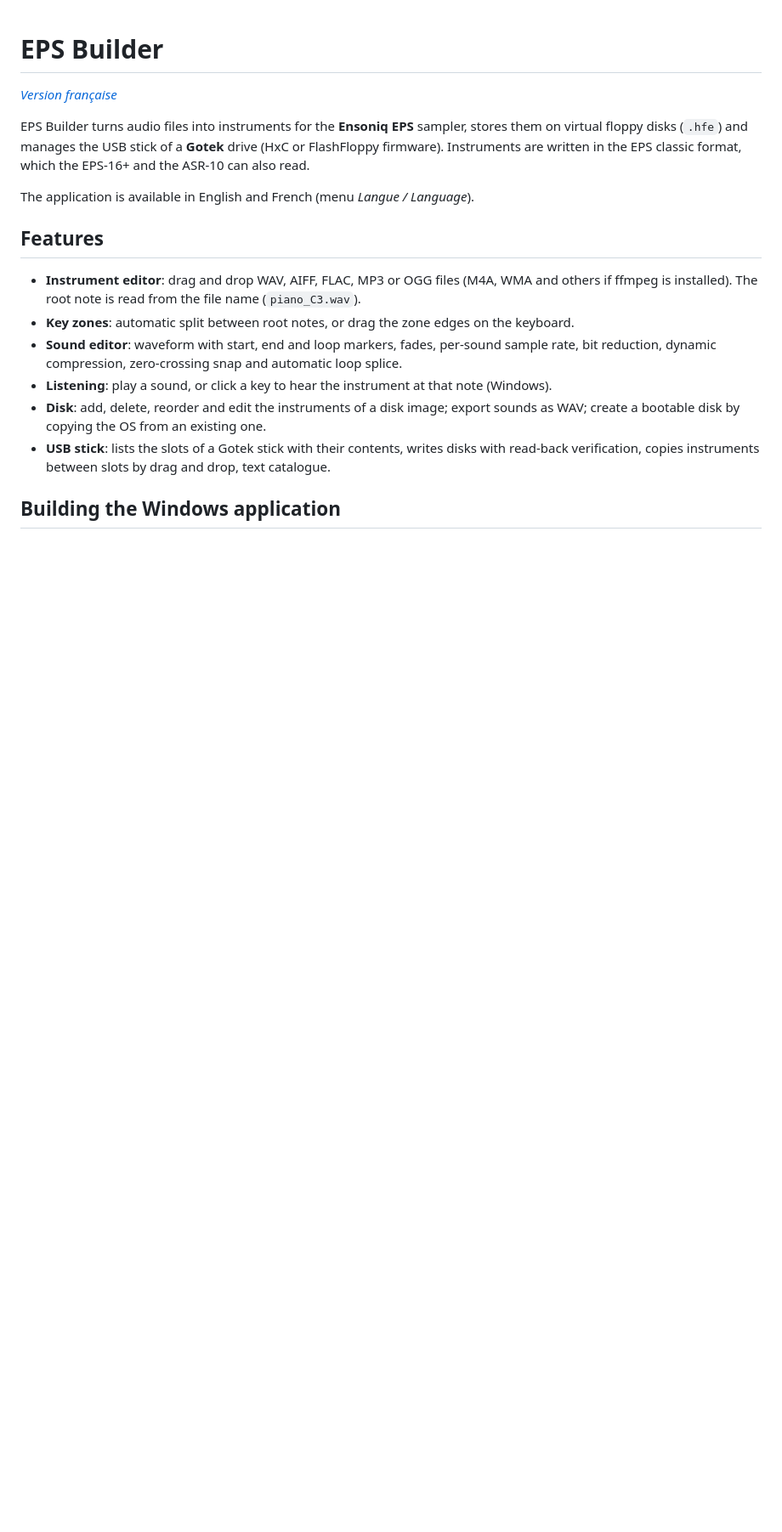
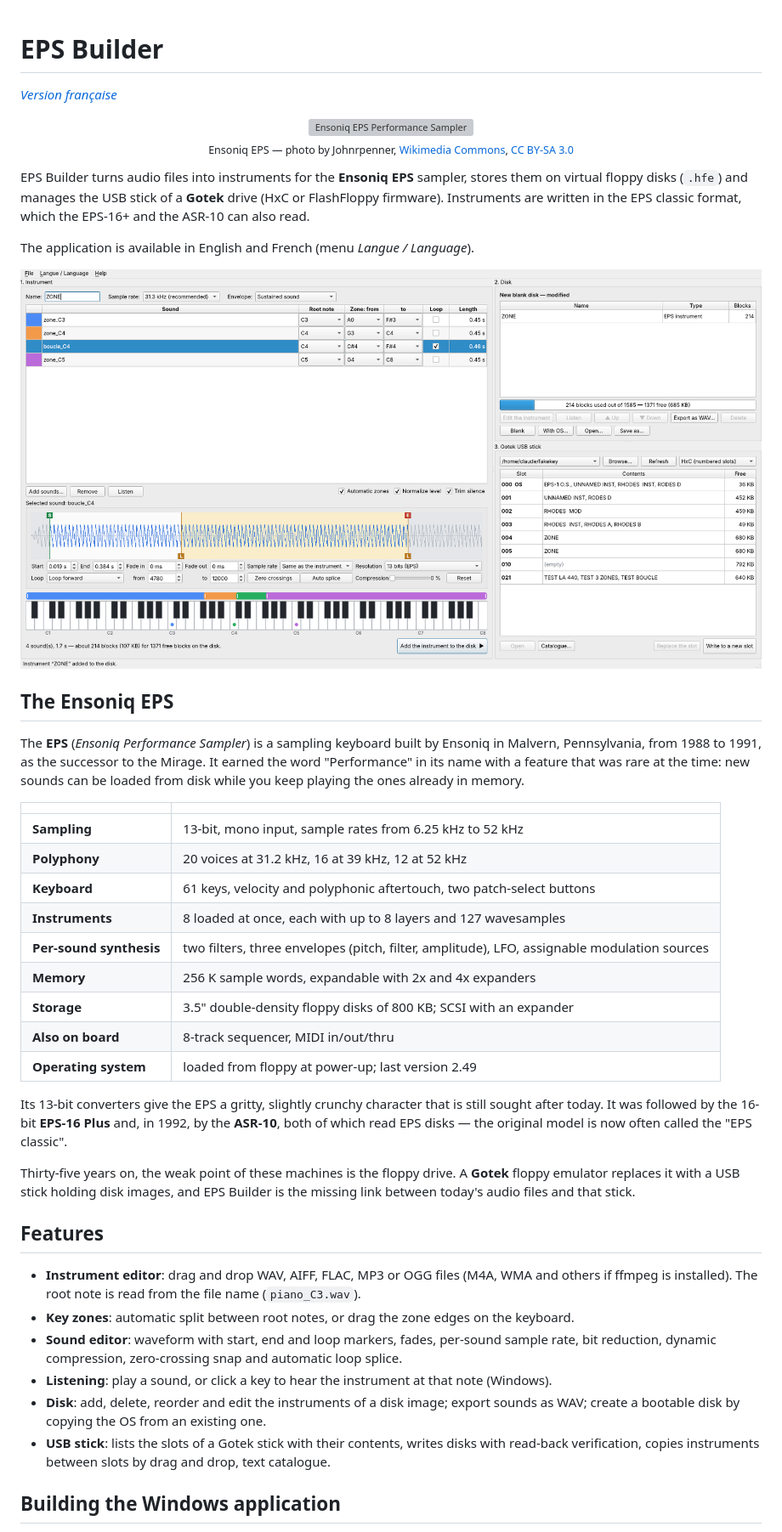
Before and after one commit to ChristopheCruz/EPSPatchBuilder, a Markdown page: README.md, the part around one of its changes. Shown at 85% size. Drawn GitHub-style; pictures changed too: docs/screenshot-en.png (added); blank space fills up the shorter version; grey boxes are pictures that could not be loaded.

```diff
--- a/README.md
+++ b/README.md
@@ -1,6 +1,12 @@
 # EPS Builder
 
 *[Version française](README.fr.md)*
+
+<p align="center">
+  <a href="https://commons.wikimedia.org/wiki/File:Ensoniq_EPS_Photo.jpg"><img src="https://commons.wikimedia.org/wiki/Special:FilePath/Ensoniq_EPS_Photo.jpg" alt="Ensoniq EPS Performance Sampler" width="100%"></a><br>
+  <sub>Ensoniq EPS — photo by Johnrpenner, <a href="https://commons.wikimedia.org/wiki/File:Ensoniq_EPS_Photo.jpg">Wikimedia Commons</a>,
+  <a href="https://creativecommons.org/licenses/by-sa/3.0/">CC BY-SA 3.0</a></sub>
+</p>
 
 EPS Builder turns audio files into instruments for the **Ensoniq EPS** sampler, stores them on
 virtual floppy disks (`.hfe`) and manages the USB stick of a **Gotek** drive (HxC or FlashFloppy
@@ -8,6 +14,35 @@ firmware). Instruments are written in the EPS classic format, which the EPS-16+
 can also read.
 
 The application is available in English and French (menu *Langue / Language*).
+
+![EPS Builder main window](docs/screenshot-en.png)
+
+## The Ensoniq EPS
+
+The **EPS** (*Ensoniq Performance Sampler*) is a sampling keyboard built by Ensoniq in Malvern,
+Pennsylvania, from 1988 to 1991, as the successor to the Mirage. It earned the word
+"Performance" in its name with a feature that was rare at the time: new sounds can be loaded
+from disk while you keep playing the ones already in memory.
+
+| | |
+|---|---|
+| **Sampling** | 13-bit, mono input, sample rates from 6.25 kHz to 52 kHz |
+| **Polyphony** | 20 voices at 31.2 kHz, 16 at 39 kHz, 12 at 52 kHz |
+| **Keyboard** | 61 keys, velocity and polyphonic aftertouch, two patch-select buttons |
+| **Instruments** | 8 loaded at once, each with up to 8 layers and 127 wavesamples |
+| **Per-sound synthesis** | two filters, three envelopes (pitch, filter, amplitude), LFO, assignable modulation sources |
+| **Memory** | 256 K sample words, expandable with 2x and 4x expanders |
+| **Storage** | 3.5" double-density floppy disks of 800 KB; SCSI with an expander |
+| **Also on board** | 8-track sequencer, MIDI in/out/thru |
+| **Operating system** | loaded from floppy at power-up; last version 2.49 |
+
+Its 13-bit converters give the EPS a gritty, slightly crunchy character that is still sought
+after today. It was followed by the 16-bit **EPS-16 Plus** and, in 1992, by the **ASR-10**, both
+of which read EPS disks — the original model is now often called the "EPS classic".
+
+Thirty-five years on, the weak point of these machines is the floppy drive. A **Gotek** floppy
+emulator replaces it with a USB stick holding disk images, and EPS Builder is the missing link
+between today's audio files and that stick.
 
 ## Features
 
```
Also changed, not shown: other parts of README.md (+6 -0 lines), README.fr.md (+48 -3 lines), docs/screenshot-fr.png (added).
